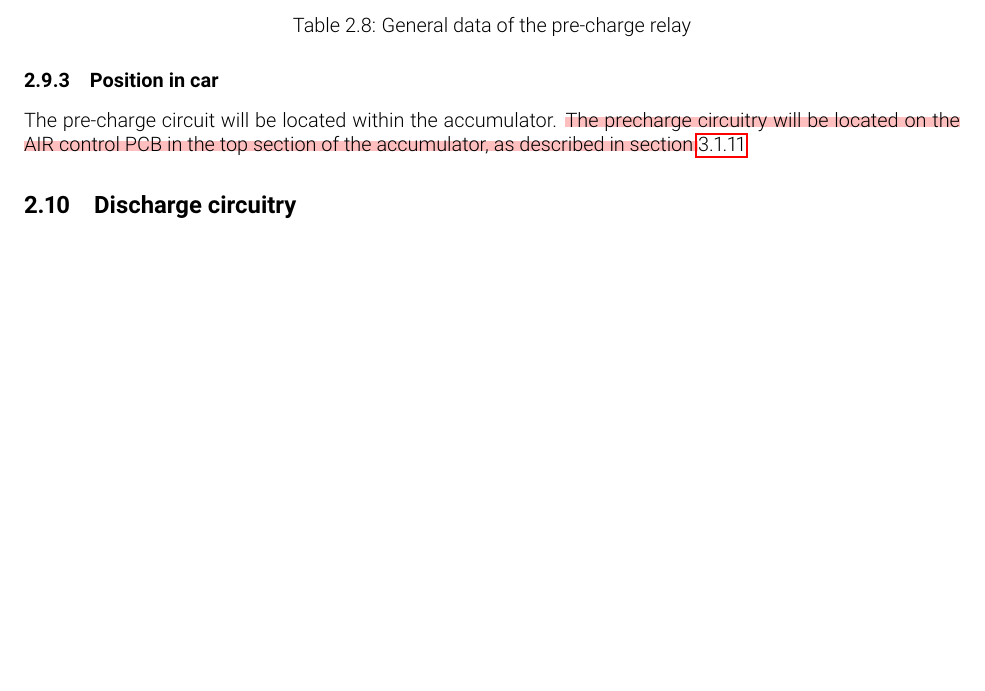
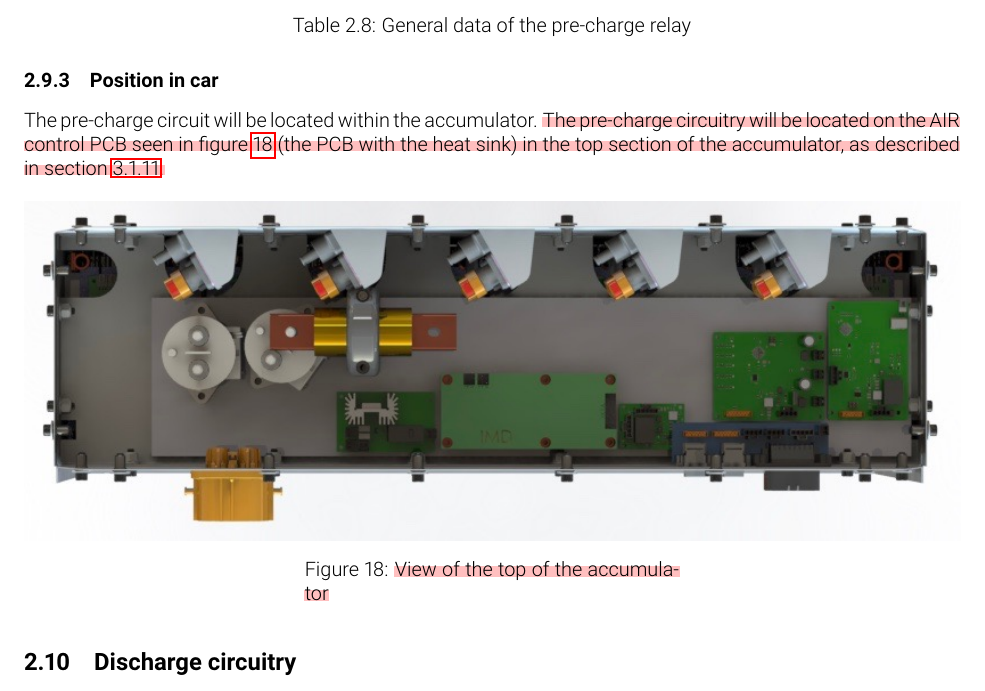
Before and after one commit to olin-electric-motorsports/ESF, a LaTeX document (esf_main.tex): part of page 28 of 72, cut so that both start at the same text, the shorter picture padded with empty space. Compiled offline with pdfLaTeX.

Commit message:
precharge location render

```diff
--- a/esf_main.tex
+++ b/esf_main.tex
@@ -633,7 +633,15 @@ In order to prevent inrush current that could damage the motor controller or AIR
 
 \subsubsection{Position in car}
 %Provide CAD-renderings showing all relevant parts. Mark the parts in the rendering, if necessary.
-The pre-charge circuit will be located within the accumulator. \hlr{The precharge circuitry will be located on the AIR control PCB in the top section of the accumulator, as described in section }\ref{accumulator_mechanical_configuration}.
+The pre-charge circuit will be located within the accumulator. \hlr{The pre-charge circuitry will be located on the AIR control PCB seen in figure {\ref{fig:accumulator_top_view_2}} (the PCB with the heat sink) in the top section of the accumulator, as described in section {\ref{accumulator_mechanical_configuration}}.}
+
+\begin{figure}[H]
+    \centering
+    \includegraphics[width=1\textwidth]{Accum_top_view.jpg}
+    \captionsetup{margin={0.3\textwidth,0.3\textwidth}}
+    \caption{\hlr{View of the top of the accumulator}}
+    \label{fig:accumulator_top_view_2}
+\end{figure}
 
 \subsection{Discharge circuitry}\label{discharge_circuitry}
 \subsubsection{Description}
```
